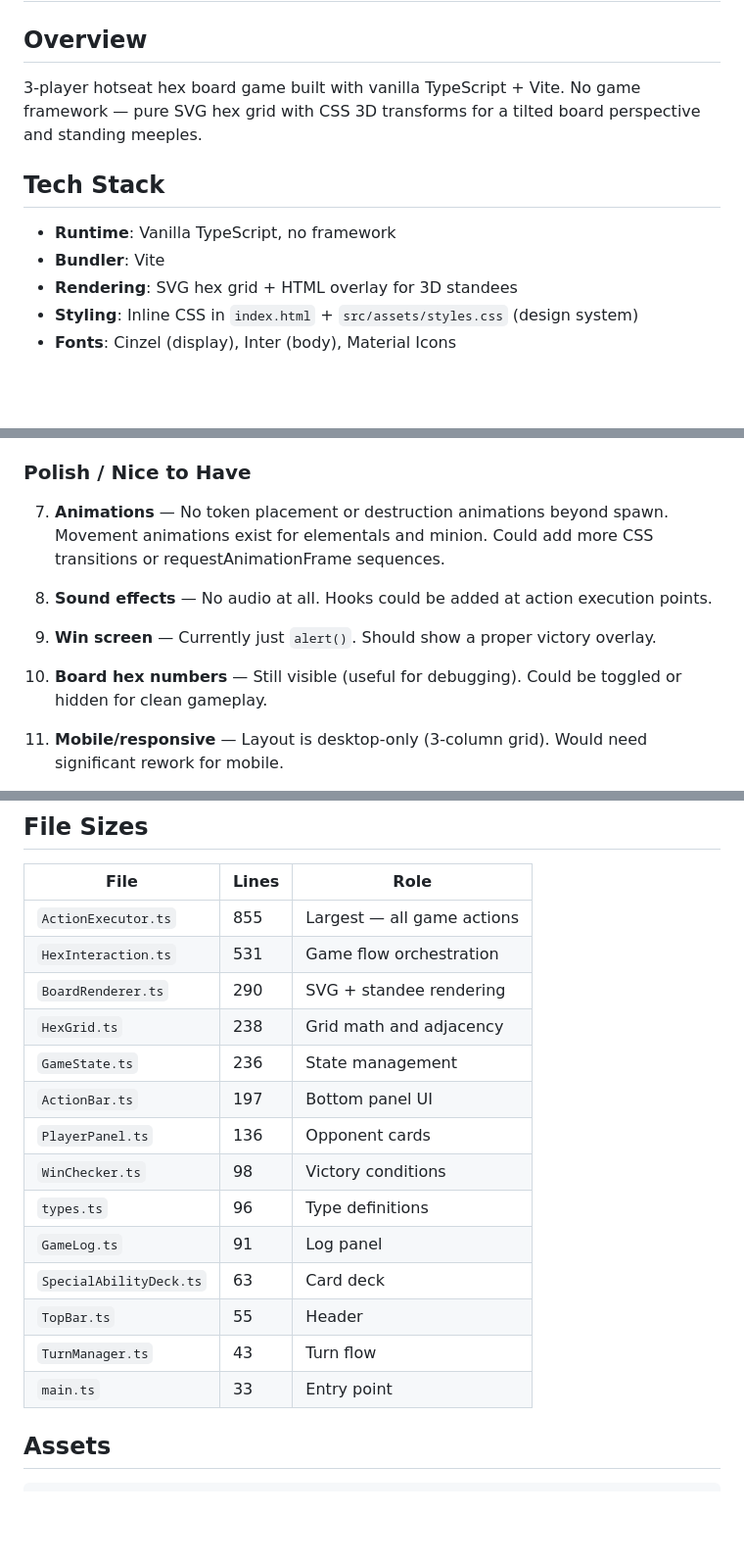
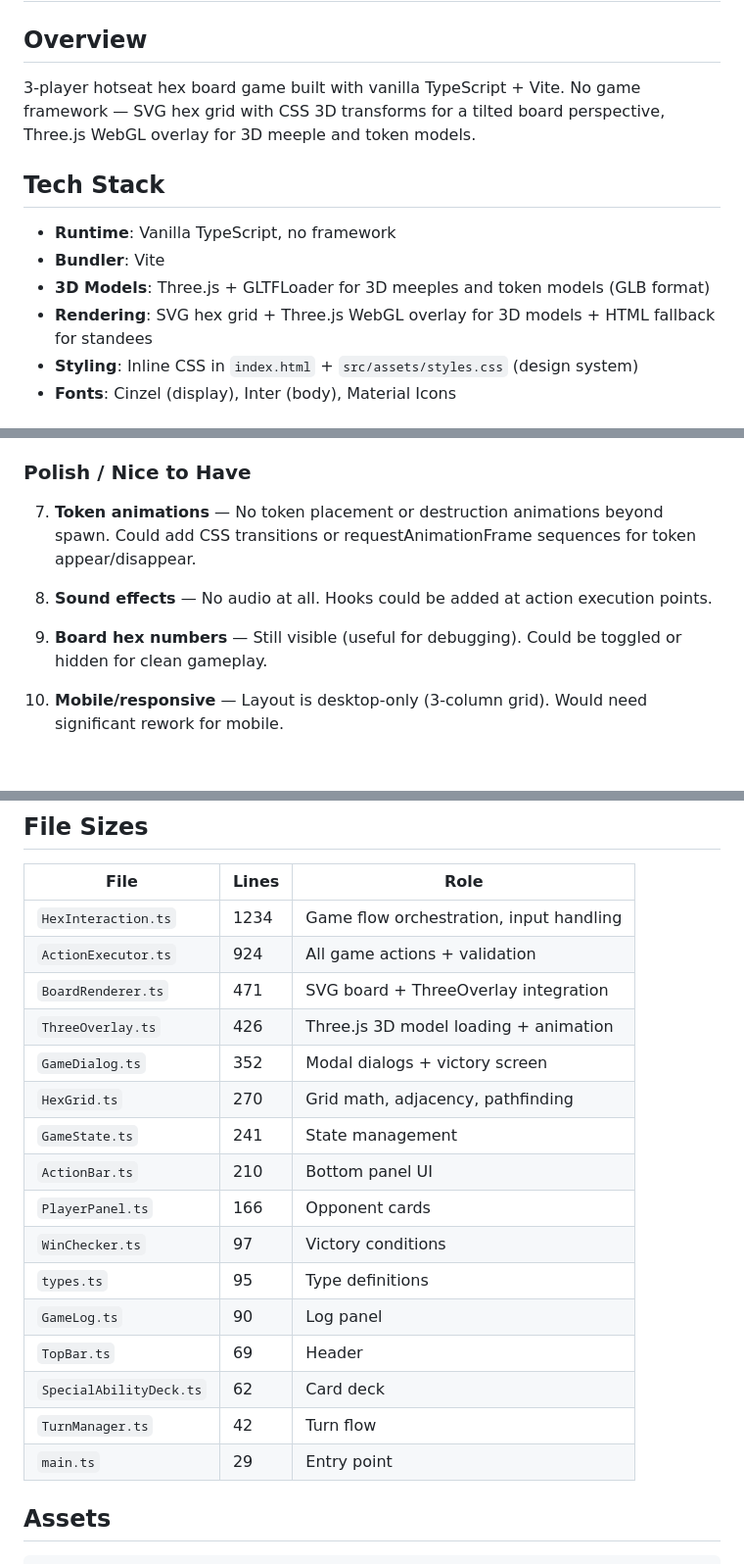
Before and after one commit to joakimengfors/aeterna-web, a Markdown page: ARCHITECTURE.md, 3 parts joined by grey strips. Shown at 98% size. Rendered like a GitHub page; blank space fills up the shorter version.

Commit message:
Update architecture doc with 3D model system and victory dialog details
Co-Authored-By: Claude Opus 4.5 <noreply@anthropic.com>

```diff
--- a/ARCHITECTURE.md
+++ b/ARCHITECTURE.md
@@ -2,13 +2,14 @@
 
 ## Overview
 
-3-player hotseat hex board game built with vanilla TypeScript + Vite. No game framework — pure SVG hex grid with CSS 3D transforms for a tilted board perspective and standing meeples.
+3-player hotseat hex board game built with vanilla TypeScript + Vite. No game framework — SVG hex grid with CSS 3D transforms for a tilted board perspective, Three.js WebGL overlay for 3D meeple and token models.
 
 ## Tech Stack
 
 - **Runtime**: Vanilla TypeScript, no framework
 - **Bundler**: Vite
-- **Rendering**: SVG hex grid + HTML overlay for 3D standees
+- **3D Models**: Three.js + GLTFLoader for 3D meeples and token models (GLB format)
+- **Rendering**: SVG hex grid + Three.js WebGL overlay for 3D models + HTML fallback for standees
 - **Styling**: Inline CSS in `index.html` + `src/assets/styles.css` (design system)
 - **Fonts**: Cinzel (display), Inter (body), Material Icons
 
@@ -153,13 +166,11 @@ Before any action begins, `GameState.clone()` saves a deep copy. On undo, `Objec
 
 ### Polish / Nice to Have
 
-7. **Animations** — No token placement or destruction animations beyond spawn. Movement animations exist for elementals and minion. Could add more CSS transitions or requestAnimationFrame sequences.
+7. **Token animations** — No token placement or destruction animations beyond spawn. Could add CSS transitions or requestAnimationFrame sequences for token appear/disappear.
 
 8. **Sound effects** — No audio at all. Hooks could be added at action execution points.
 
-9. **Win screen** — Currently just `alert()`. Should show a proper victory overlay.
-
-10. **Board hex numbers** — Still visible (useful for debugging). Could be toggled or hidden for clean gameplay.
+9. **Board hex numbers** — Still visible (useful for debugging). Could be toggled or hidden for clean gameplay.
 
 11. **Mobile/responsive** — Layout is desktop-only (3-column grid). Would need significant rework for mobile.
 
@@ -173,20 +184,22 @@ Before any action begins, `GameState.clone()` saves a deep copy. On undo, `Objec
 
 | File | Lines | Role |
 |------|-------|------|
-| `ActionExecutor.ts` | 855 | Largest — all game actions |
-| `HexInteraction.ts` | 531 | Game flow orchestration |
-| `BoardRenderer.ts` | 290 | SVG + standee rendering |
-| `HexGrid.ts` | 238 | Grid math and adjacency |
-| `GameState.ts` | 236 | State management |
-| `ActionBar.ts` | 197 | Bottom panel UI |
-| `PlayerPanel.ts` | 136 | Opponent cards |
-| `WinChecker.ts` | 98 | Victory conditions |
-| `types.ts` | 96 | Type definitions |
-| `GameLog.ts` | 91 | Log panel |
-| `SpecialAbilityDeck.ts` | 63 | Card deck |
-| `TopBar.ts` | 55 | Header |
-| `TurnManager.ts` | 43 | Turn flow |
-| `main.ts` | 33 | Entry point |
+| `HexInteraction.ts` | 1234 | Game flow orchestration, input handling |
+| `ActionExecutor.ts` | 924 | All game actions + validation |
+| `BoardRenderer.ts` | 471 | SVG board + ThreeOverlay integration |
+| `ThreeOverlay.ts` | 426 | Three.js 3D model loading + animation |
+| `GameDialog.ts` | 352 | Modal dialogs + victory screen |
+| `HexGrid.ts` | 270 | Grid math, adjacency, pathfinding |
+| `GameState.ts` | 241 | State management |
+| `ActionBar.ts` | 210 | Bottom panel UI |
+| `PlayerPanel.ts` | 166 | Opponent cards |
+| `WinChecker.ts` | 97 | Victory conditions |
+| `types.ts` | 95 | Type definitions |
+| `GameLog.ts` | 90 | Log panel |
+| `TopBar.ts` | 69 | Header |
+| `SpecialAbilityDeck.ts` | 62 | Card deck |
+| `TurnManager.ts` | 42 | Turn flow |
+| `main.ts` | 29 | Entry point |
 
 ## Assets
 
```
Also changed, not shown: other parts of ARCHITECTURE.md (+14 -2 lines).
